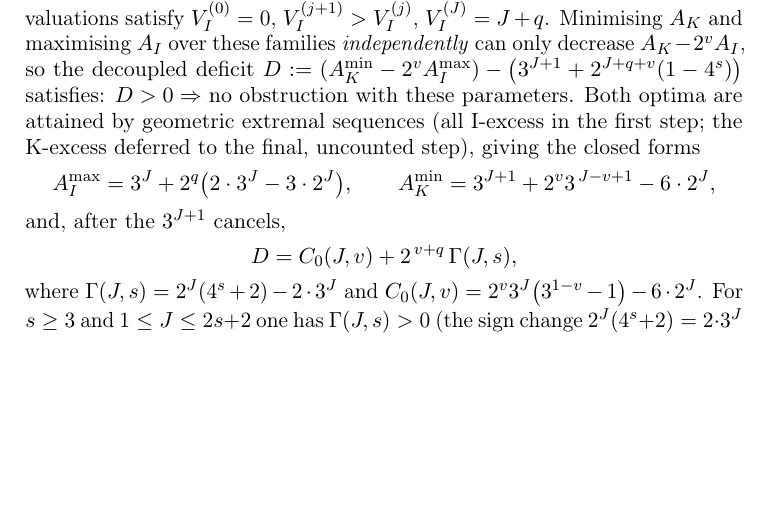
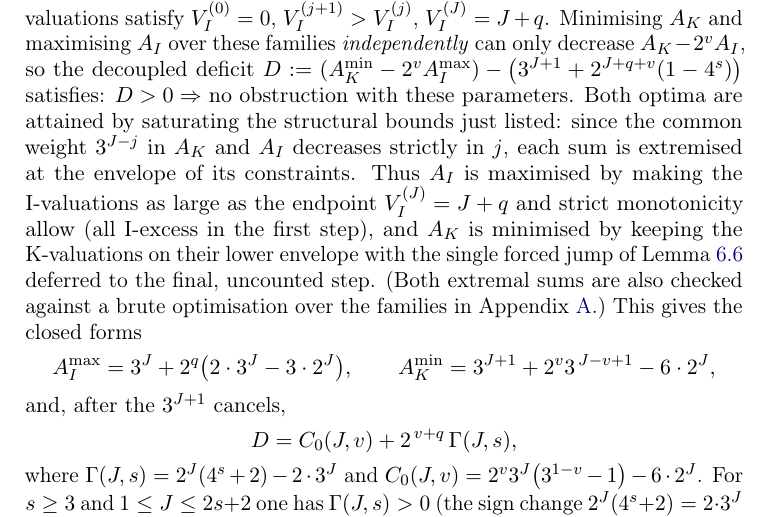
Before and after one commit to yaccob/collatz, a LaTeX paper (manuscripts/obstruction_residues/obstruction_residues.tex): part of page 20 of 30, cut so that both start at the same text, the shorter picture padded with empty space. Compiled offline with pdfLaTeX.

Commit message:
docs(obstruction_residues): justify depth-bound extremal sums; clearer signfree guard (review Notes)
Clear the remaining Note-level findings from reviews 035/036; the manuscript
content is otherwise unchanged.

- lem:depth-posbig: add the rearrangement justification for why the stated
  extremal sums are the optima -- the weight 3^{J-j} decreases in j, so A_I and
  A_K are extremised at the envelope of the structural bounds -- replacing the
  earlier bare "geometric extremal sequences" assertion. The closed forms
  A_I^max, A_K^min were verified by hand and are brute-checked in the appendix
  code (depth_closed_form.py). PDF regenerated; build clean, gate green.
- signfree_identity_check.py: the non-vacuity guard message now names Lmax and
  states the identity itself is not violated, so a run below the first
  negative-shift level reads as a coverage abort, not a failure.

Notes left unaddressed, with reason:
- Korec1994 mrnumber: not offline-verifiable; adding an unverified MR id would
  be worse than its absence.
- x_invariant_*.py hard-coded ATOMS: the bidirectional check already validates
  the anchors against the independently computed X-criterion, so an enumerator
  cross-check would be redundant and only add coupling.

```diff
--- a/manuscripts/obstruction_residues/obstruction_residues.tex
+++ b/manuscripts/obstruction_residues/obstruction_residues.tex
@@ -1382,8 +1382,15 @@ maximising $A_I$ over these families \emph{independently} can only decrease
 $A_K - 2^{v} A_I$, so the decoupled deficit
 $D := (A_K^{\min} - 2^{v} A_I^{\max}) - \bigl(3^{J+1} + 2^{J+q+v}(1-4^{s})\bigr)$
 satisfies: $D > 0 \Rightarrow$ no obstruction with these parameters. Both optima
-are attained by geometric extremal sequences (all I-excess in the first step;
-the K-excess deferred to the final, uncounted step), giving the closed forms
+are attained by saturating the structural bounds just listed: since the common
+weight $3^{J-j}$ in $A_K$ and $A_I$ decreases strictly in $j$, each sum is
+extremised at the envelope of its constraints. Thus $A_I$ is maximised by
+making the I-valuations as large as the endpoint $\Vi^{(J)} = J+q$ and strict
+monotonicity allow (all I-excess in the first step), and $A_K$ is minimised by
+keeping the K-valuations on their lower envelope with the single forced jump of
+\cref{lem:k-prefix} deferred to the final, uncounted step. (Both extremal sums
+are also checked against a brute optimisation over the families in
+Appendix~\ref{sec:appendix}.) This gives the closed forms
 \[
 A_I^{\max} = 3^{J} + 2^{q}\bigl(2\cdot 3^{J} - 3\cdot 2^{J}\bigr),
 \qquad
```
Also changed, not shown: manuscripts/obstruction_residues/code/python/signfree_identity_check.py (+5 -1 lines), manuscripts/obstruction_residues/obstruction_residues.pdf.
